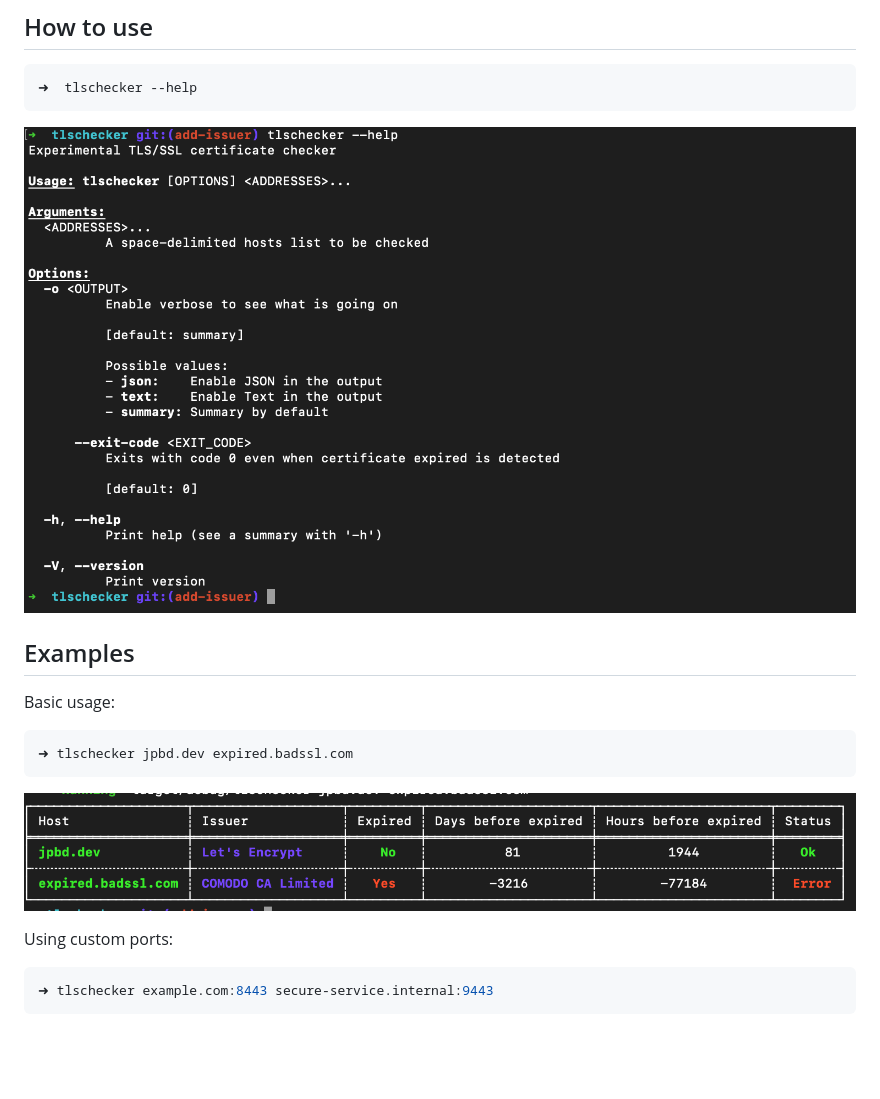
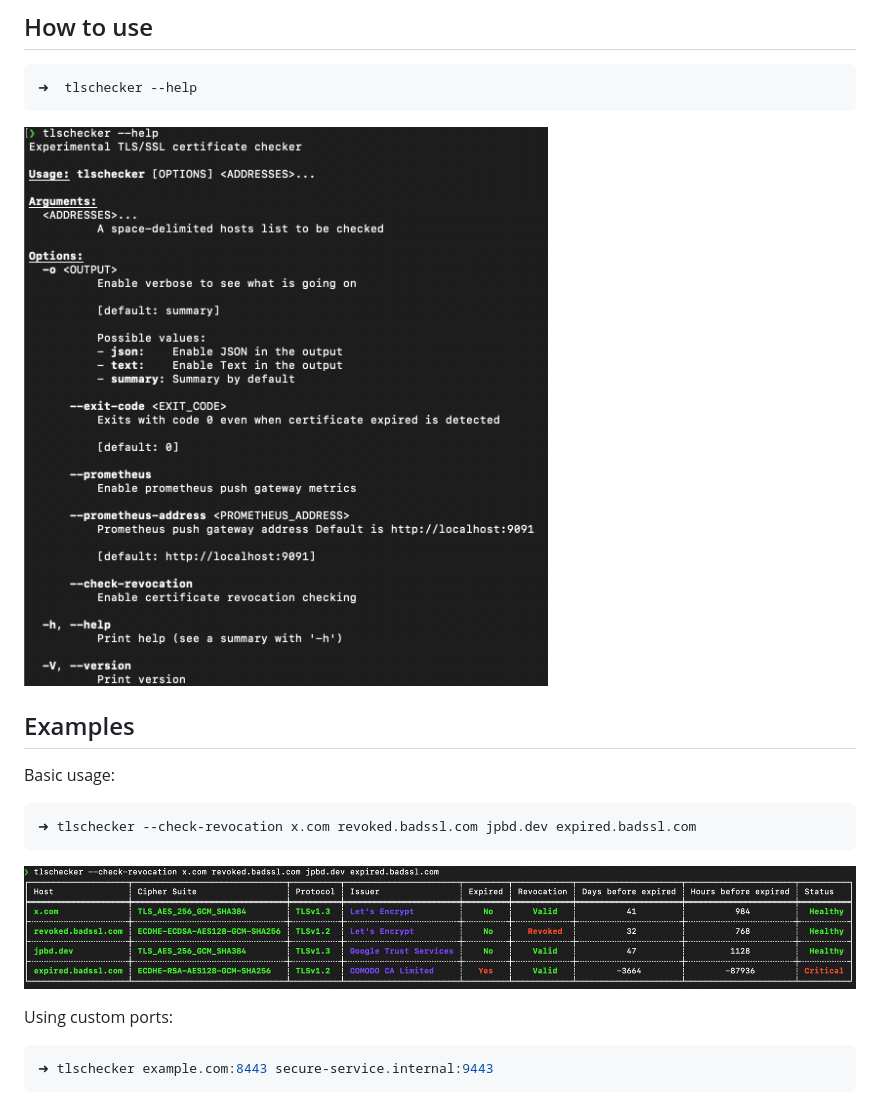
Before and after one commit to jbovet/tlschecker, a Markdown page: README.md, the part around the change. Drawn GitHub-style; pictures changed too: img/1-1.png, img/1-2.png; blank space fills up the shorter version.

Commit message:
feat: enhance basic usage example with revocation checking options
Signed-off-by: Jose Bovet Derpich <jose.bovet@gmail.com>

````diff
--- a/README.md
+++ b/README.md
@@ -49,7 +49,7 @@ sudo install tlschecker /usr/local/bin/tlschecker
 
 Basic usage:
 ```sh
-➜ tlschecker jpbd.dev expired.badssl.com
+➜ tlschecker --check-revocation x.com revoked.badssl.com jpbd.dev expired.badssl.com
 ```
 ![](/img/1-2.png)
 
````
